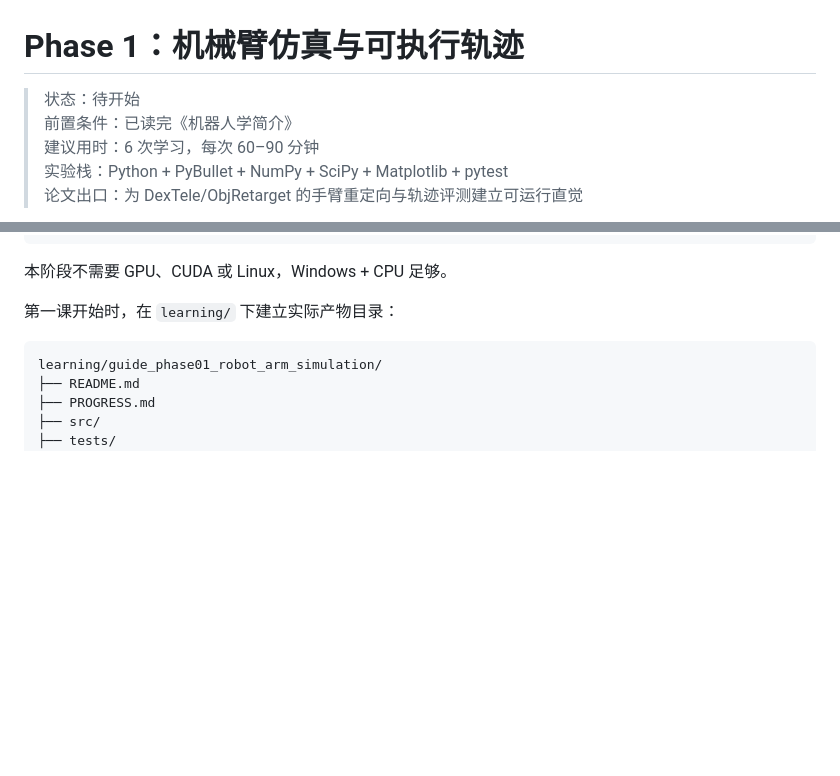
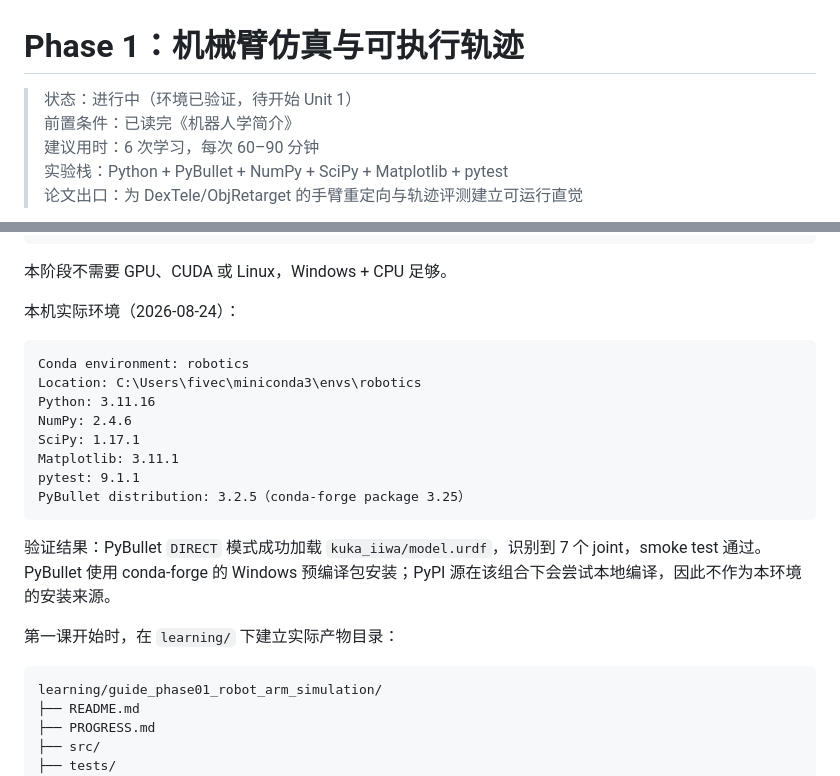
Before and after one commit to Scaramcci/Embodied-AI-Study, a Markdown page: planning/03_embodied_ai_guide_learning/PHASE_01_ROBOT_ARM_SIMULATION.md, 2 parts joined by grey strips. Drawn GitHub-style; blank space fills up the shorter version.

Commit message:
update the study plan

````diff
--- a/planning/03_embodied_ai_guide_learning/PHASE_01_ROBOT_ARM_SIMULATION.md
+++ b/planning/03_embodied_ai_guide_learning/PHASE_01_ROBOT_ARM_SIMULATION.md
@@ -1,6 +1,6 @@
 # Phase 1：机械臂仿真与可执行轨迹
 
-> 状态：待开始
+> 状态：进行中（环境已验证，待开始 Unit 1）
 > 前置条件：已读完《机器人学简介》
 > 建议用时：6 次学习，每次 60–90 分钟
 > 实验栈：Python + PyBullet + NumPy + SciPy + Matplotlib + pytest
@@ -88,6 +88,21 @@ packages:
 ```
 
 本阶段不需要 GPU、CUDA 或 Linux，Windows + CPU 足够。
+
+本机实际环境（2026-08-24）：
+
+```text
+Conda environment: robotics
+Location: C:\Users\fivec\miniconda3\envs\robotics
+Python: 3.11.16
+NumPy: 2.4.6
+SciPy: 1.17.1
+Matplotlib: 3.11.1
+pytest: 9.1.1
+PyBullet distribution: 3.2.5（conda-forge package 3.25）
+```
+
+验证结果：PyBullet `DIRECT` 模式成功加载 `kuka_iiwa/model.urdf`，识别到 7 个 joint，smoke test 通过。PyBullet 使用 conda-forge 的 Windows 预编译包安装；PyPI 源在该组合下会尝试本地编译，因此不作为本环境的安装来源。
 
 第一课开始时，在 `learning/` 下建立实际产物目录：
 
````
